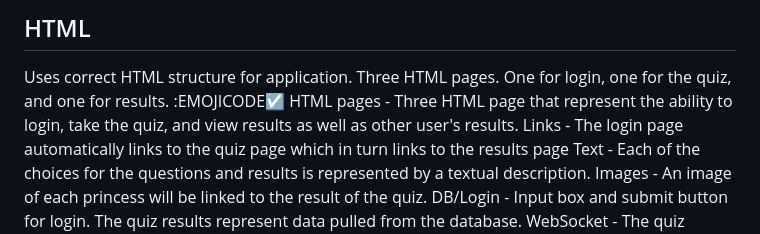
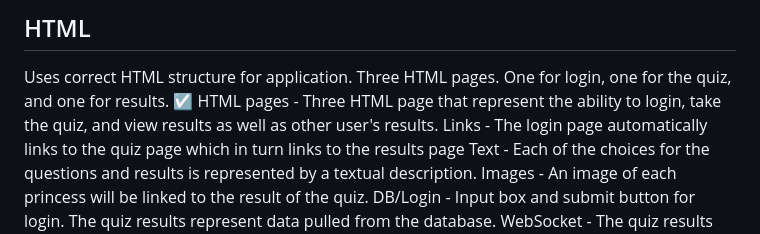
Before and after one commit to jess685/start-up, a Markdown page: README.md, the part around the change. Rendered like a GitHub page.

```diff
--- a/README.md
+++ b/README.md
@@ -37,7 +37,7 @@ WebSocket - As each user takes the quiz, their results are broadcast to all othe
 
 ## HTML
 Uses correct HTML structure for application. Three HTML pages. One for login, one for the quiz, and one for results.
-   :EMOJICODE:ballot_box_with_check: HTML pages - Three HTML page that represent the ability to login, take the quiz, and view results as well as other user's results.
+   :ballot_box_with_check: HTML pages - Three HTML page that represent the ability to login, take the quiz, and view results as well as other user's results.
    Links - The login page automatically links to the quiz page which in turn links to the results page
    Text - Each of the choices for the questions and results is represented by a textual description.
    Images - An image of each princess will be linked to the result of the quiz.
```
